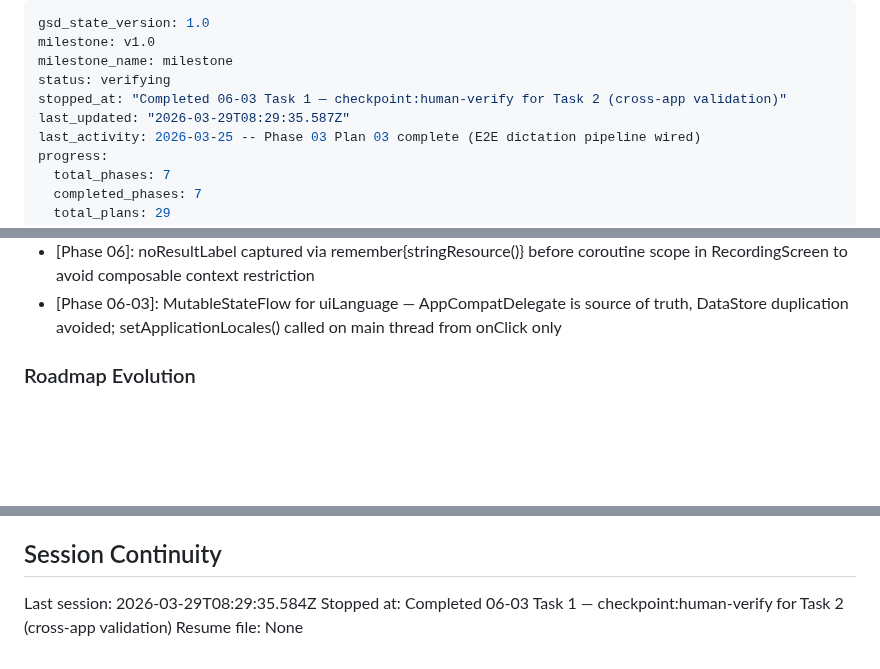
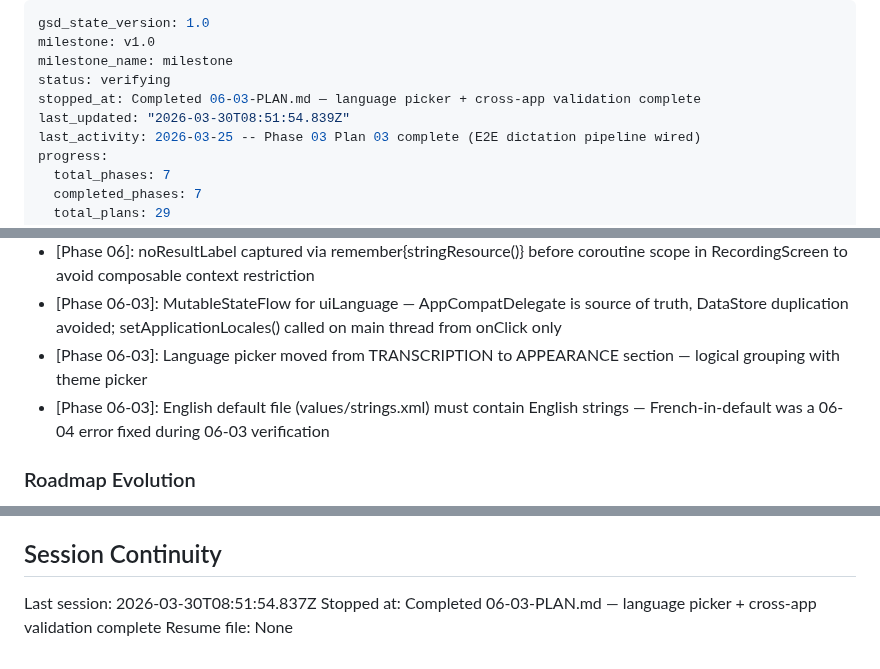
Before and after one commit to getdictus/dictus-android, a Markdown page: .planning/STATE.md, 3 parts joined by grey strips. Rendered like a GitHub page; blank space fills up the shorter version.

Commit message:
docs(06-03): complete language picker + cross-app validation plan
- Update SUMMARY with Task 2 approved results and badb4bb post-checkpoint fix
- Document cross-app validation (WhatsApp, Gmail, Chrome) and cold-start IME confirmed
- Document Rule 1 deviation: French strings in English default file fixed
- Update STATE.md with decisions and session info
- Mark phase 06 complete (4/4 plans) in ROADMAP.md

Co-Authored-By: Claude Sonnet 4.6 <noreply@anthropic.com>

```diff
--- a/.planning/STATE.md
+++ b/.planning/STATE.md
@@ -3,8 +3,8 @@ gsd_state_version: 1.0
 milestone: v1.0
 milestone_name: milestone
 status: verifying
-stopped_at: "Completed 06-03 Task 1 — checkpoint:human-verify for Task 2 (cross-app validation)"
-last_updated: "2026-03-29T08:29:35.587Z"
+stopped_at: Completed 06-03-PLAN.md — language picker + cross-app validation complete
+last_updated: "2026-03-30T08:51:54.839Z"
 last_activity: 2026-03-25 -- Phase 03 Plan 03 complete (E2E dictation pipeline wired)
 progress:
   total_phases: 7
@@ -147,6 +148,8 @@ Recent decisions affecting current work:
 - [Phase 06-release-readiness]: onboarding_test_recording_no_result uses context.getString() inside coroutine lambda — stringResource() requires Compose composition context
 - [Phase 06]: noResultLabel captured via remember{stringResource()} before coroutine scope in RecordingScreen to avoid composable context restriction
 - [Phase 06-03]: MutableStateFlow for uiLanguage — AppCompatDelegate is source of truth, DataStore duplication avoided; setApplicationLocales() called on main thread from onClick only
+- [Phase 06-03]: Language picker moved from TRANSCRIPTION to APPEARANCE section — logical grouping with theme picker
+- [Phase 06-03]: English default file (values/strings.xml) must contain English strings — French-in-default was a 06-04 error fixed during 06-03 verification
 
 ### Roadmap Evolution
 
@@ -164,6 +167,6 @@ None yet.
 
 ## Session Continuity
 
-Last session: 2026-03-29T08:29:35.584Z
-Stopped at: Completed 06-03 Task 1 — checkpoint:human-verify for Task 2 (cross-app validation)
+Last session: 2026-03-30T08:51:54.837Z
+Stopped at: Completed 06-03-PLAN.md — language picker + cross-app validation complete
 Resume file: None
```
Also changed, not shown: other parts of .planning/STATE.md (+1 -0 lines), .planning/ROADMAP.md (+1 -1 lines), 1 other file.
